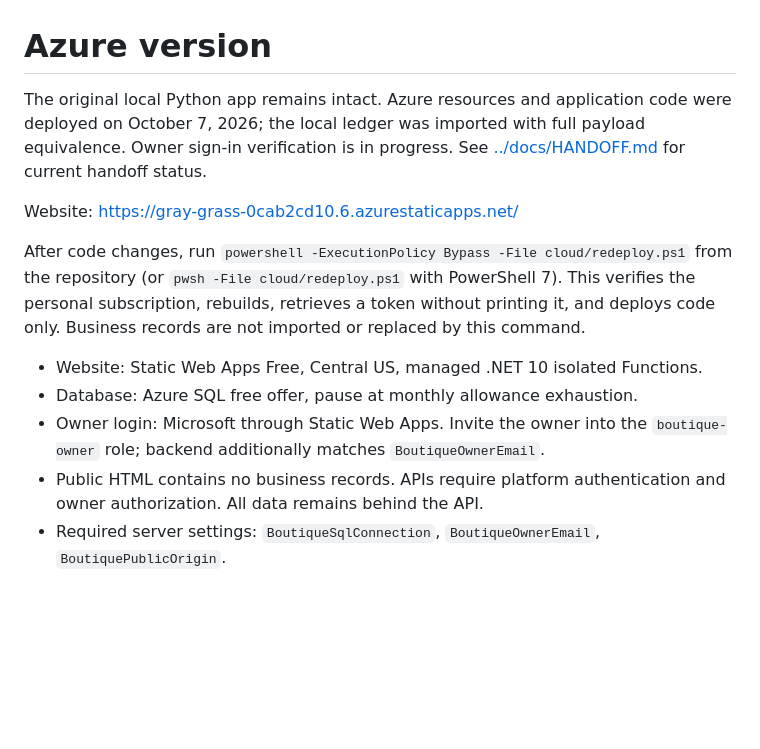
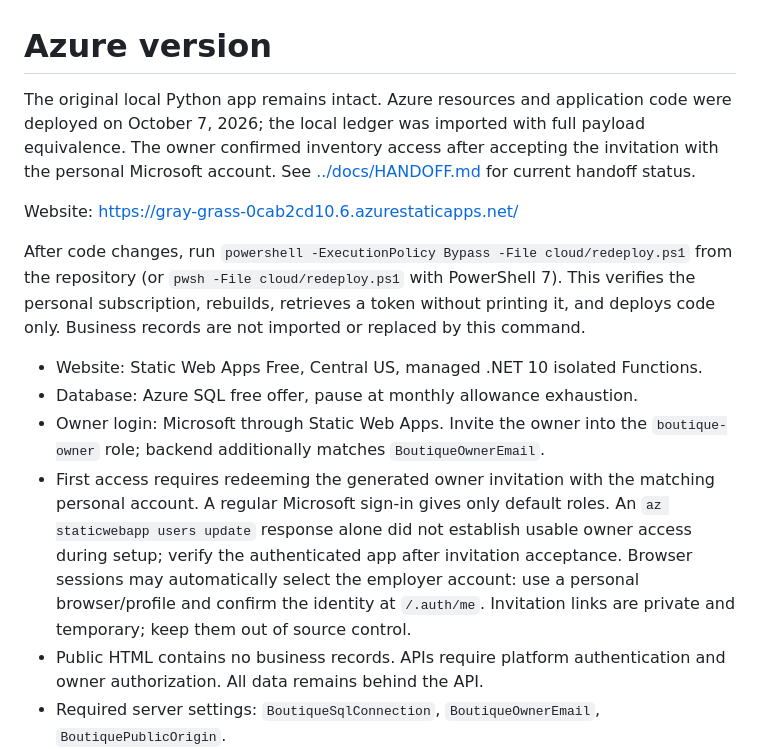
Before and after one commit to bchintal20/NanditaHandlooms, a Markdown page: cloud/README.md, the part around the change. GitHub-like rendering; blank space fills up the shorter version.

Commit message:
Document successful owner invitation redemption and access

```diff
--- a/cloud/README.md
+++ b/cloud/README.md
@@ -1,6 +1,6 @@
 # Azure version
 
-The original local Python app remains intact. Azure resources and application code were deployed on October 7, 2026; the local ledger was imported with full payload equivalence. Owner sign-in verification is in progress. See [../docs/HANDOFF.md](../docs/HANDOFF.md) for current handoff status.
+The original local Python app remains intact. Azure resources and application code were deployed on October 7, 2026; the local ledger was imported with full payload equivalence. The owner confirmed inventory access after accepting the invitation with the personal Microsoft account. See [../docs/HANDOFF.md](../docs/HANDOFF.md) for current handoff status.
 
 Website: https://gray-grass-0cab2cd10.6.azurestaticapps.net/
 
@@ -9,6 +9,7 @@ After code changes, run `powershell -ExecutionPolicy Bypass -File cloud/redeploy
 - Website: Static Web Apps Free, Central US, managed .NET 10 isolated Functions.
 - Database: Azure SQL free offer, pause at monthly allowance exhaustion.
 - Owner login: Microsoft through Static Web Apps. Invite the owner into the `boutique-owner` role; backend additionally matches `BoutiqueOwnerEmail`.
+- First access requires redeeming the generated owner invitation with the matching personal account. A regular Microsoft sign-in gives only default roles. An `az staticwebapp users update` response alone did not establish usable owner access during setup; verify the authenticated app after invitation acceptance. Browser sessions may automatically select the employer account: use a personal browser/profile and confirm the identity at `/.auth/me`. Invitation links are private and temporary; keep them out of source control.
 - Public HTML contains no business records. APIs require platform authentication and owner authorization. All data remains behind the API.
 - Required server settings: `BoutiqueSqlConnection`, `BoutiqueOwnerEmail`, `BoutiquePublicOrigin`.
 
```
Also changed, not shown: README.md (+1 -1 lines), docs/HANDOFF.md (+4 -4 lines).
